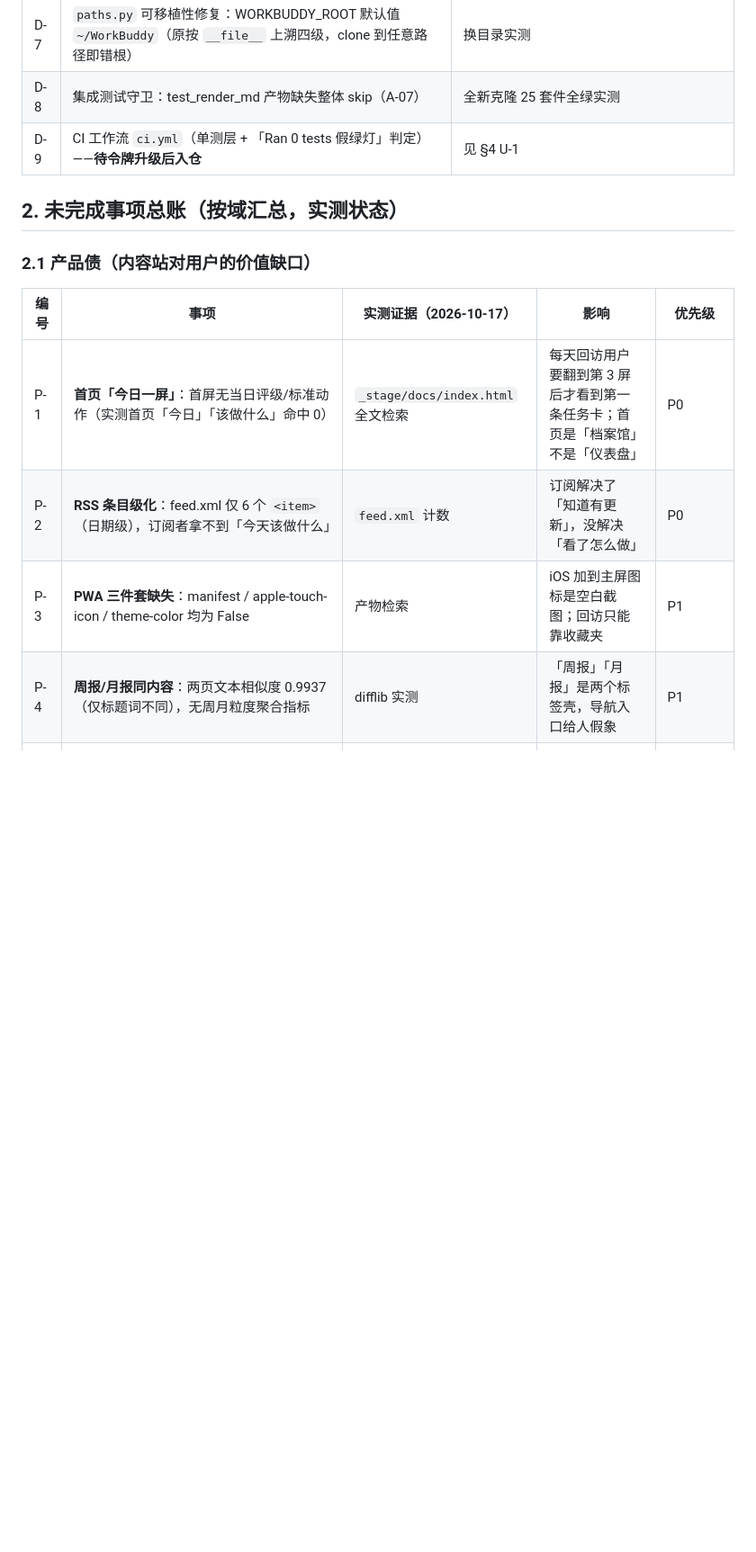
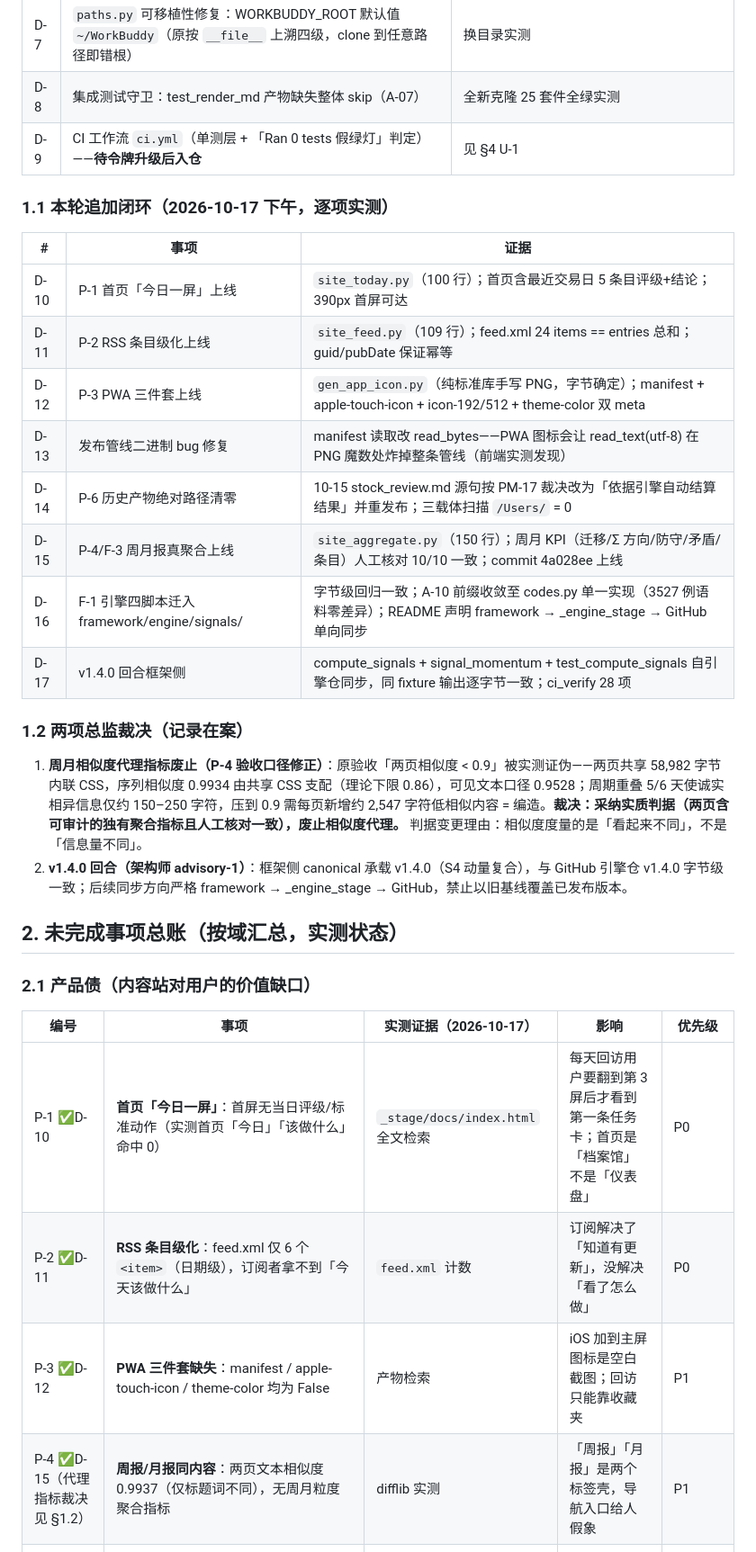
Before and after one commit to seaquake97/daily-pulse-framework, a Markdown page: docs/BACKLOG-MASTER.md, the part around one of its changes. Shown at 90% size. GitHub-like rendering; blank space fills up the shorter version.

Commit message:
docs: 总账销账（P-1/P-2/P-3/P-4/P-6/F-1/F-3 闭环）+ 两项总监裁决记录

```diff
--- a/docs/BACKLOG-MASTER.md
+++ b/docs/BACKLOG-MASTER.md
@@ -27,14 +26,32 @@
 | D-8 | 集成测试守卫：test_render_md 产物缺失整体 skip（A-07） | 全新克隆 25 套件全绿实测 |
 | D-9 | CI 工作流 `ci.yml`（单测层 + 「Ran 0 tests 假绿灯」判定）——**待令牌升级后入仓** | 见 §4 U-1 |
 
+### 1.1 本轮追加闭环（2026-10-17 下午，逐项实测）
+
+| # | 事项 | 证据 |
+|---|---|---|
+| D-10 | P-1 首页「今日一屏」上线 | `site_today.py`（100 行）；首页含最近交易日 5 条目评级+结论；390px 首屏可达 |
+| D-11 | P-2 RSS 条目级化上线 | `site_feed.py`（109 行）；feed.xml 24 items == entries 总和；guid/pubDate 保证幂等 |
+| D-12 | P-3 PWA 三件套上线 | `gen_app_icon.py`（纯标准库手写 PNG，字节确定）；manifest + apple-touch-icon + icon-192/512 + theme-color 双 meta |
+| D-13 | 发布管线二进制 bug 修复 | manifest 读取改 read_bytes——PWA 图标会让 read_text(utf-8) 在 PNG 魔数处炸掉整条管线（前端实测发现） |
+| D-14 | P-6 历史产物绝对路径清零 | 10-15 stock_review.md 源句按 PM-17 裁决改为「依据引擎自动结算结果」并重发布；三载体扫描 `/Users/` = 0 |
+| D-15 | P-4/F-3 周月报真聚合上线 | `site_aggregate.py`（150 行）；周月 KPI（迁移/Σ 方向/防守/矛盾/条目）人工核对 10/10 一致；commit 4a028ee 上线 |
+| D-16 | F-1 引擎四脚本迁入 framework/engine/signals/ | 字节级回归一致；A-10 前缀收敛至 codes.py 单一实现（3527 例语料零差异）；README 声明 framework → _engine_stage → GitHub 单向同步 |
+| D-17 | v1.4.0 回合框架侧 | compute_signals + signal_momentum + test_compute_signals 自引擎仓同步，同 fixture 输出逐字节一致；ci_verify 28 项 |
+
+### 1.2 两项总监裁决（记录在案）
+
+1. **周月相似度代理指标废止（P-4 验收口径修正）**：原验收「两页相似度 < 0.9」被实测证伪——两页共享 58,982 字节内联 CSS，序列相似度 0.9934 由共享 CSS 支配（理论下限 0.86），可见文本口径 0.9528；周期重叠 5/6 天使诚实相异信息仅约 150–250 字符，压到 0.9 需每页新增约 2,547 字符低相似内容 = 编造。**裁决：采纳实质判据（两页含可审计的独有聚合指标且人工核对一致），废止相似度代理。** 判据变更理由：相似度度量的是「看起来不同」，不是「信息量不同」。
+2. **v1.4.0 回合（架构师 advisory-1）**：框架侧 canonical 承载 v1.4.0（S4 动量复合），与 GitHub 引擎仓 v1.4.0 字节级一致；后续同步方向严格 framework → _engine_stage → GitHub，禁止以旧基线覆盖已发布版本。
+
 ## 2. 未完成事项总账（按域汇总，实测状态）
 
 ### 2.1 产品债（内容站对用户的价值缺口）
 
 | 编号 | 事项 | 实测证据（2026-10-17） | 影响 | 优先级 |
 |---|---|---|---|---|
-| P-1 | **首页「今日一屏」**：首屏无当日评级/标准动作（实测首页「今日」「该做什么」命中 0） | `_stage/docs/index.html` 全文检索 | 每天回访用户要翻到第 3 屏后才看到第一条任务卡；首页是「档案馆」不是「仪表盘」 | P0 |
-| P-2 | **RSS 条目级化**：feed.xml 仅 6 个 `<item>`（日期级），订阅者拿不到「今天该做什么」 | `feed.xml` 计数 | 订阅解决了「知道有更新」，没解决「看了怎么做」 | P0 |
-| P-3 | **PWA 三件套缺失**：manifest / apple-touch-icon / theme-color 均为 False | 产物检索 | iOS 加到主屏图标是空白截图；回访只能靠收藏夹 | P1 |
-| P-4 | **周报/月报同内容**：两页文本相似度 0.9937（仅标题词不同），无周月粒度聚合指标 | difflib 实测 | 「周报」「月报」是两个标签壳，导航入口给人假象 | P1 |
+| P-1 ✅D-10 | **首页「今日一屏」**：首屏无当日评级/标准动作（实测首页「今日」「该做什么」命中 0） | `_stage/docs/index.html` 全文检索 | 每天回访用户要翻到第 3 屏后才看到第一条任务卡；首页是「档案馆」不是「仪表盘」 | P0 |
+| P-2 ✅D-11 | **RSS 条目级化**：feed.xml 仅 6 个 `<item>`（日期级），订阅者拿不到「今天该做什么」 | `feed.xml` 计数 | 订阅解决了「知道有更新」，没解决「看了怎么做」 | P0 |
+| P-3 ✅D-12 | **PWA 三件套缺失**：manifest / apple-touch-icon / theme-color 均为 False | 产物检索 | iOS 加到主屏图标是空白截图；回访只能靠收藏夹 | P1 |
+| P-4 ✅D-15（代理指标裁决见 §1.2） | **周报/月报同内容**：两页文本相似度 0.9937（仅标题词不同），无周月粒度聚合指标 | difflib 实测 | 「周报」「月报」是两个标签壳，导航入口给人假象 | P1 |
 | P-5 | **持仓/基金标的不可点**：fund-guide 里「卖出 100 股平高电气」无站内落地页 | 15 链接全为导航 | 行动链最后一环断开；抄单用户无法回溯该标的历史建议 | P2（工程量大，需新建标的档案数据链） |
```
Also changed, not shown: other parts of docs/BACKLOG-MASTER.md (+3 -4 lines).
